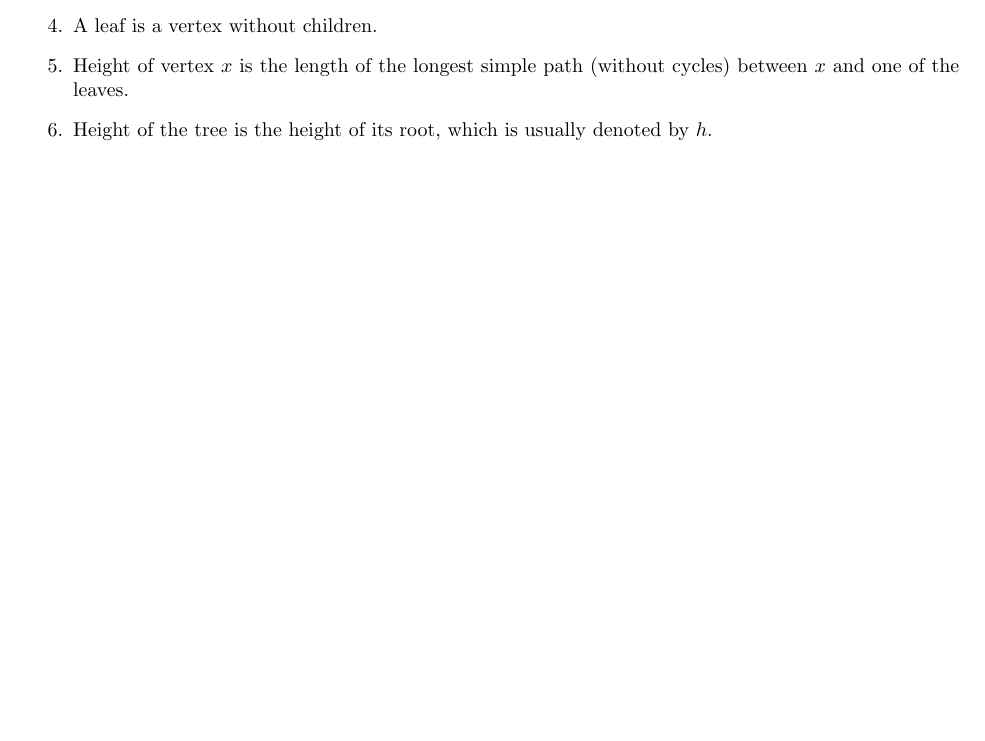
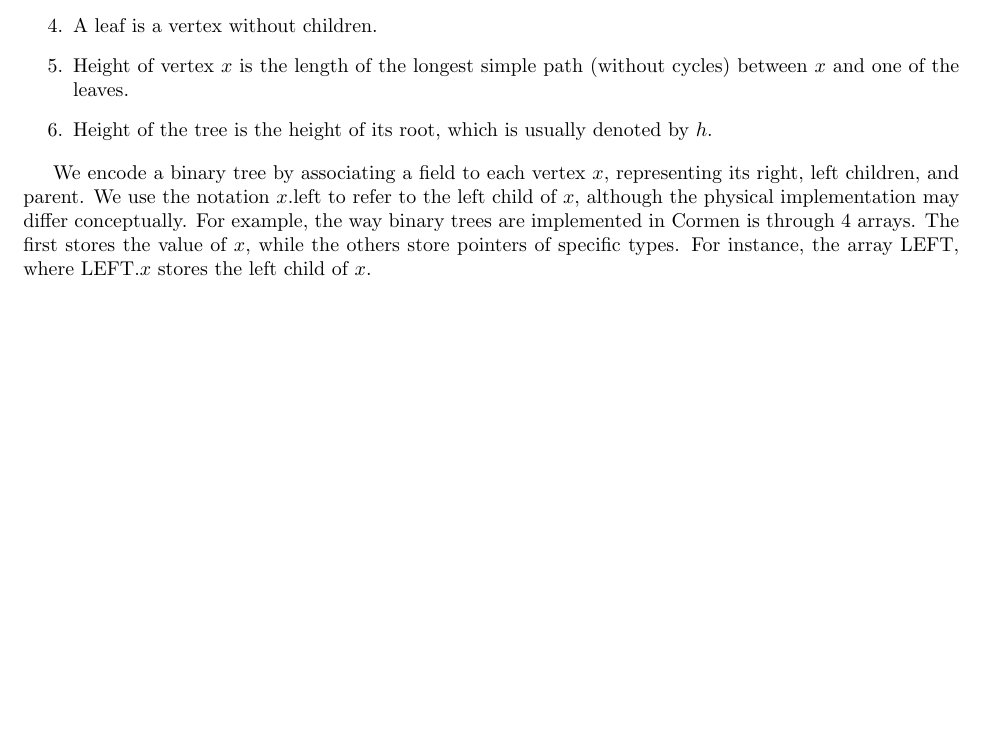
Before and after one commit to dudupo/DAST, a LaTeX document (tex/lectures-TA/lec-bst.tex): part of the page, cut so that both start at the same text, the shorter picture padded with empty space. Compiled offline with pdfLaTeX.

Commit message:
compiling -Wed Jan 31 01:49:59 PM IST 2024

```diff
--- a/tex/lectures-TA/lec-bst.tex
+++ b/tex/lectures-TA/lec-bst.tex
@@ -21,6 +21,7 @@
 \end{enumerate}
 \end{definition}
 
+We encode a binary tree by associating a field to each vertex $x$, representing its right, left children, and parent. We use the notation $x$.left to refer to the left child of $x$, although the physical implementation may differ conceptually. For example, the way binary trees are implemented in Cormen is through 4 arrays. The first stores the value of $x$, while the others store pointers of specific types. For instance, the array LEFT, where LEFT.$x$ stores the left child of $x$.
 %We are about to present another $\Theta(n^{2})$-sorting algorithm, whose correctness is not so obvious. The algorithm was developed by Stanley P. Y. Fung, \cite{Simplesort}, who coined its name - "ICan'tBelieveItCanSort" - due to the surprise of having such a simple sorting algorithm. It's worth mentioning that, despite its simplicity, Fung came up with this algorithm in 2021.
 %
 %
```
Also changed, not shown: pdfs/lec-bst.pdf.
